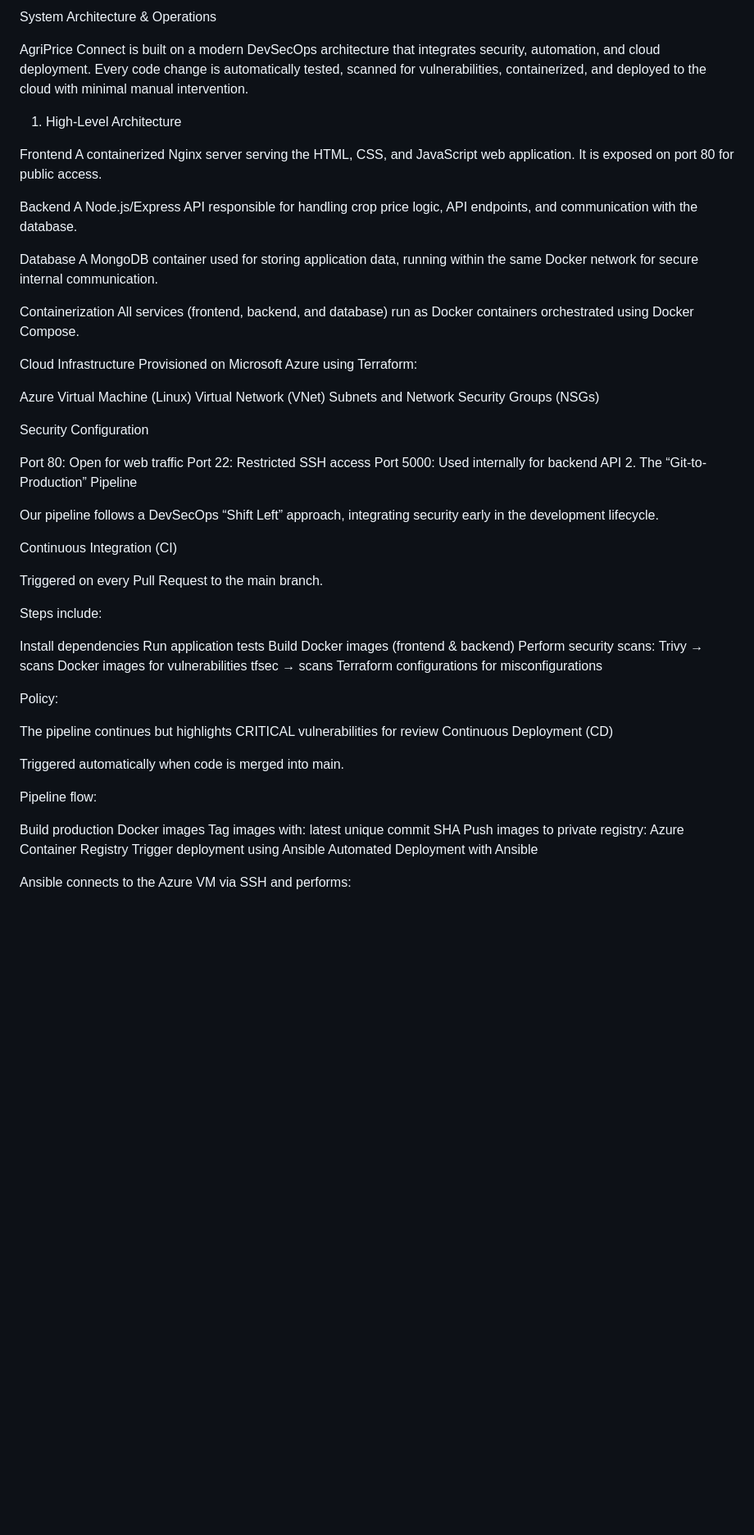
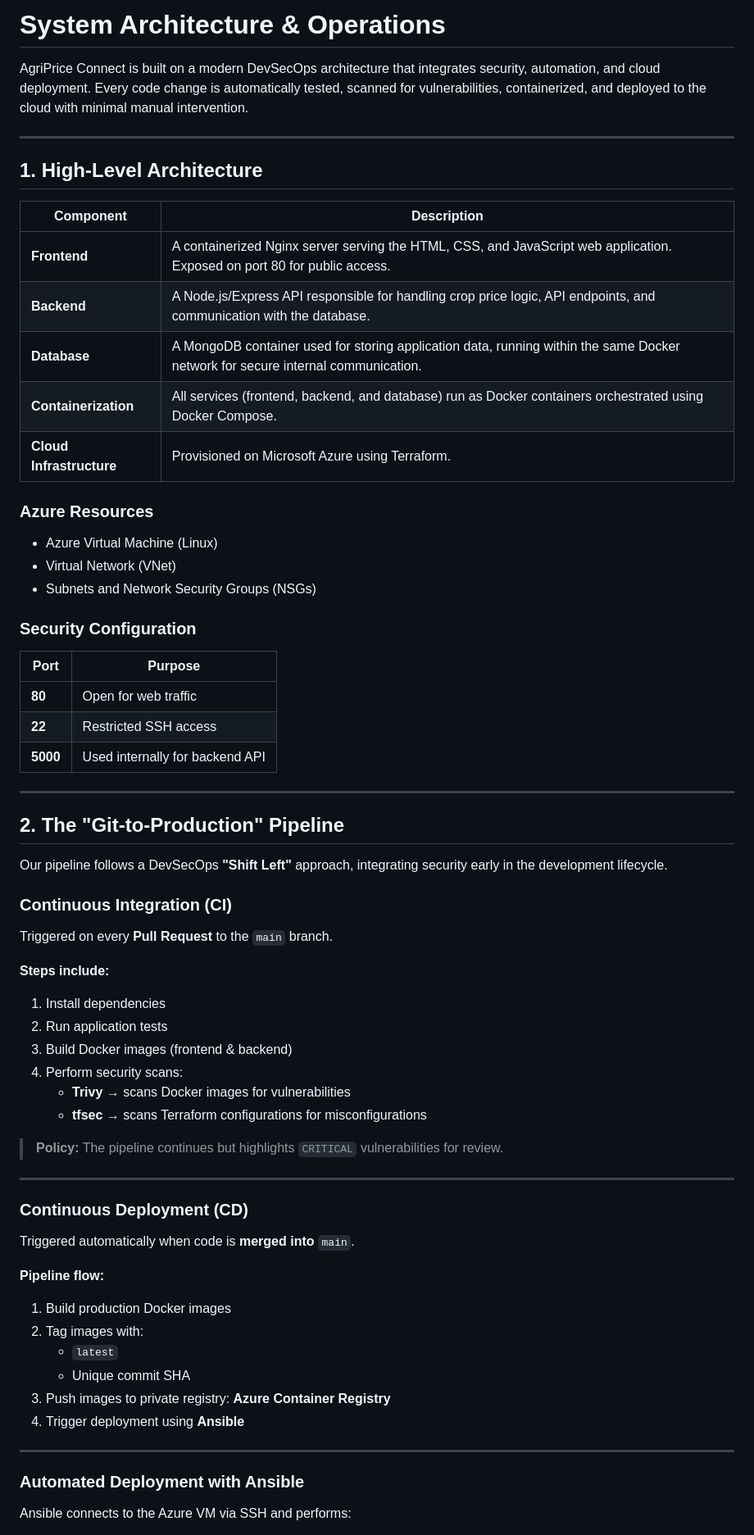
Before and after one commit to LassyGAKUBA/Agriprice-Connect, a Markdown page: README.md, the part around one of its changes. Shown at 82% size. GitHub-like rendering; blank space fills up the shorter version.

Commit message:
Refactor README for improved clarity and structure
Updated the README to improve formatting and structure, adding Markdown headers and tables for better readability.

```diff
--- a/README.md
+++ b/README.md
@@ -1,67 +1,69 @@
-System Architecture & Operations
+# System Architecture & Operations
 
 AgriPrice Connect is built on a modern DevSecOps architecture that integrates security, automation, and cloud deployment. Every code change is automatically tested, scanned for vulnerabilities, containerized, and deployed to the cloud with minimal manual intervention.
 
-1. High-Level Architecture
+---
 
-Frontend
-A containerized Nginx server serving the HTML, CSS, and JavaScript web application. It is exposed on port 80 for public access.
+## 1. High-Level Architecture
 
-Backend
-A Node.js/Express API responsible for handling crop price logic, API endpoints, and communication with the database.
+| Component | Description |
+|---|---|
+| **Frontend** | A containerized Nginx server serving the HTML, CSS, and JavaScript web application. Exposed on port 80 for public access. |
+| **Backend** | A Node.js/Express API responsible for handling crop price logic, API endpoints, and communication with the database. |
+| **Database** | A MongoDB container used for storing application data, running within the same Docker network for secure internal communication. |
+| **Containerization** | All services (frontend, backend, and database) run as Docker containers orchestrated using Docker Compose. |
+| **Cloud Infrastructure** | Provisioned on Microsoft Azure using Terraform. |
 
-Database
-A MongoDB container used for storing application data, running within the same Docker network for secure internal communication.
+### Azure Resources
+- Azure Virtual Machine (Linux)
+- Virtual Network (VNet)
+- Subnets and Network Security Groups (NSGs)
 
-Containerization
-All services (frontend, backend, and database) run as Docker containers orchestrated using Docker Compose.
+### Security Configuration
 
-Cloud Infrastructure
-Provisioned on Microsoft Azure using Terraform:
+| Port | Purpose |
+|---|---|
+| **80** | Open for web traffic |
+| **22** | Restricted SSH access |
+| **5000** | Used internally for backend API |
 
-Azure Virtual Machine (Linux)
-Virtual Network (VNet)
-Subnets and Network Security Groups (NSGs)
+---
 
-Security Configuration
+## 2. The "Git-to-Production" Pipeline
 
-Port 80: Open for web traffic
-Port 22: Restricted SSH access
-Port 5000: Used internally for backend API
-2. The “Git-to-Production” Pipeline
+Our pipeline follows a DevSecOps **"Shift Left"** approach, integrating security early in the development lifecycle.
 
-Our pipeline follows a DevSecOps “Shift Left” approach, integrating security early in the development lifecycle.
+### Continuous Integration (CI)
 
-Continuous Integration (CI)
+Triggered on every **Pull Request** to the `main` branch.
 
-Triggered on every Pull Request to the main branch.
+**Steps include:**
+1. Install dependencies
+2. Run application tests
+3. Build Docker images (frontend & backend)
+4. Perform security scans:
+   - **Trivy** → scans Docker images for vulnerabilities
+   - **tfsec** → scans Terraform configurations for misconfigurations
 
-Steps include:
+> **Policy:** The pipeline continues but highlights `CRITICAL` vulnerabilities for review.
 
-Install dependencies
-Run application tests
-Build Docker images (frontend & backend)
-Perform security scans:
-Trivy → scans Docker images for vulnerabilities
-tfsec → scans Terraform configurations for misconfigurations
+---
 
-Policy:
+### Continuous Deployment (CD)
 
-The pipeline continues but highlights CRITICAL vulnerabilities for review
-Continuous Deployment (CD)
+Triggered automatically when code is **merged into** `main`.
 
-Triggered automatically when code is merged into main.
+**Pipeline flow:**
+1. Build production Docker images
+2. Tag images with:
+   - `latest`
+   - Unique commit SHA
+3. Push images to private registry: **Azure Container Registry**
+4. Trigger deployment using **Ansible**
 
-Pipeline flow:
+---
 
-Build production Docker images
-Tag images with:
-latest
-unique commit SHA
-Push images to private registry:
-Azure Container Registry
-Trigger deployment using Ansible
-Automated Deployment with Ansible
+### Automated Deployment with Ansible
 
 Ansible connects to the Azure VM via SSH and performs:
 
```
Also changed, not shown: other parts of README.md (+57 -37 lines).
